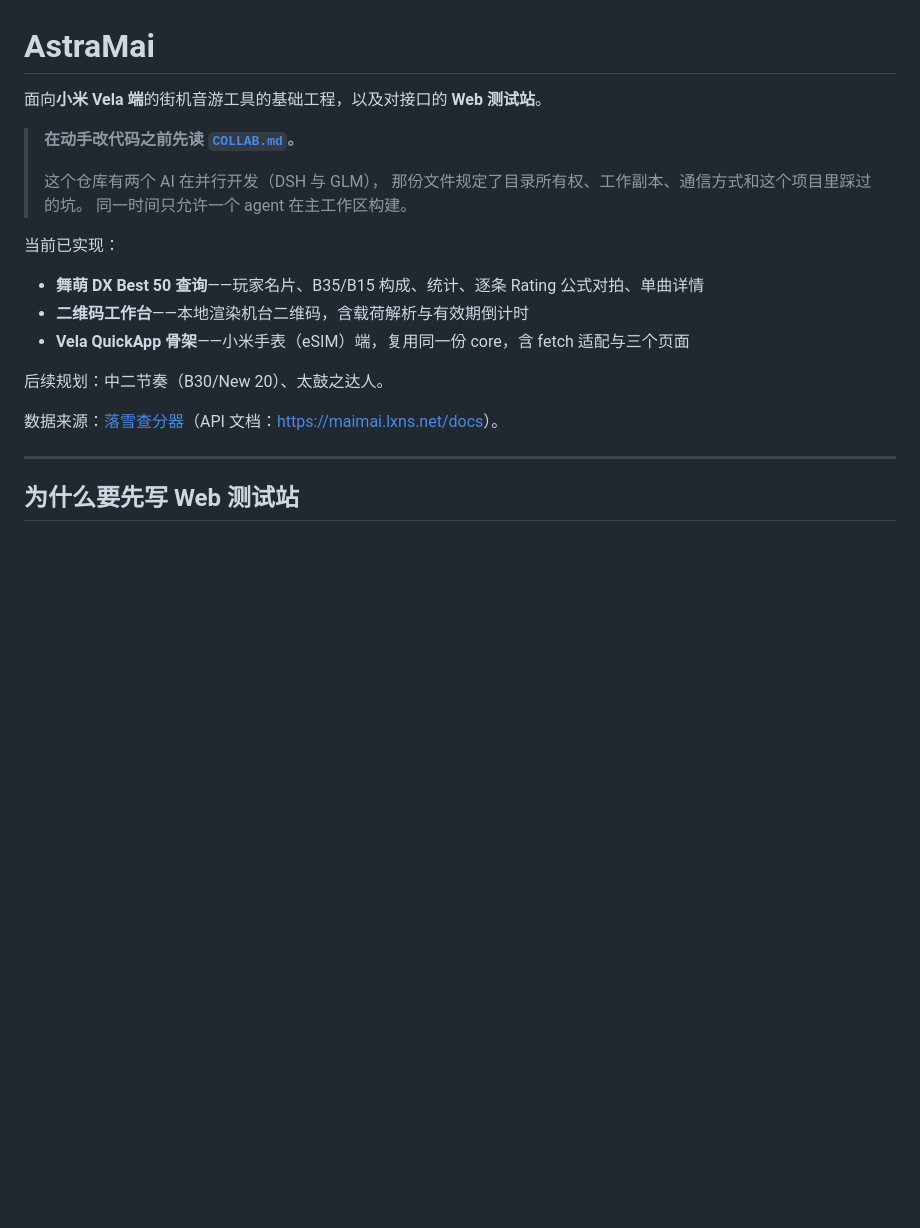
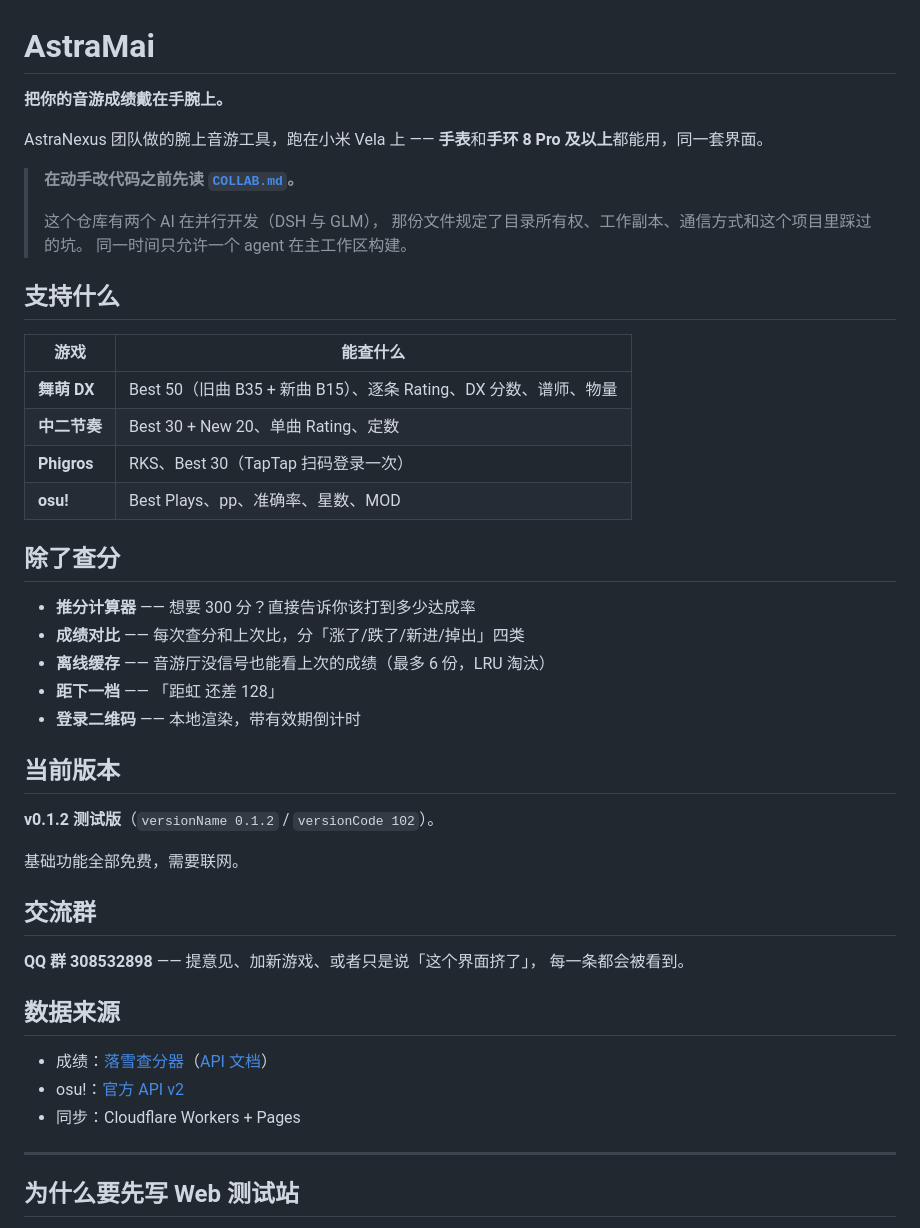
Before and after one commit to QHBSSrl/AstraMai, a Markdown page: README.md, the part around the change. GitHub-like rendering; blank space fills up the shorter version.

```diff
--- a/README.md
+++ b/README.md
@@ -1,6 +1,9 @@
 # AstraMai
 
-面向**小米 Vela 端**的街机音游工具的基础工程，以及对接口的 **Web 测试站**。
+**把你的音游成绩戴在手腕上。**
+
+AstraNexus 团队做的腕上音游工具，跑在小米 Vela 上 ——
+**手表**和**手环 8 Pro 及以上**都能用，同一套界面。
 
 > **在动手改代码之前先读 [`COLLAB.md`](COLLAB.md)。**
 >
@@ -8,15 +11,39 @@
 > 那份文件规定了目录所有权、工作副本、通信方式和这个项目里踩过的坑。
 > 同一时间只允许一个 agent 在主工作区构建。
 
-当前已实现：
+## 支持什么
 
-- **舞萌 DX Best 50 查询**——玩家名片、B35/B15 构成、统计、逐条 Rating 公式对拍、单曲详情
-- **二维码工作台**——本地渲染机台二维码，含载荷解析与有效期倒计时
-- **Vela QuickApp 骨架**——小米手表（eSIM）端，复用同一份 core，含 fetch 适配与三个页面
+| 游戏 | 能查什么 |
+|---|---|
+| **舞萌 DX** | Best 50（旧曲 B35 + 新曲 B15）、逐条 Rating、DX 分数、谱师、物量 |
+| **中二节奏** | Best 30 + New 20、单曲 Rating、定数 |
+| **Phigros** | RKS、Best 30（TapTap 扫码登录一次） |
+| **osu!** | Best Plays、pp、准确率、星数、MOD |
 
-后续规划：中二节奏（B30/New 20）、太鼓之达人。
+## 除了查分
 
-数据来源：[落雪查分器](https://maimai.lxns.net)（API 文档：<https://maimai.lxns.net/docs>）。
+- **推分计算器** —— 想要 300 分？直接告诉你该打到多少达成率
+- **成绩对比** —— 每次查分和上次比，分「涨了/跌了/新进/掉出」四类
+- **离线缓存** —— 音游厅没信号也能看上次的成绩（最多 6 份，LRU 淘汰）
+- **距下一档** —— 「距虹 还差 128」
+- **登录二维码** —— 本地渲染，带有效期倒计时
+
+## 当前版本
+
+**v0.1.2 测试版**（`versionName 0.1.2` / `versionCode 102`）。
+
+基础功能全部免费，需要联网。
+
+## 交流群
+
+**QQ 群 308532898** —— 提意见、加新游戏、或者只是说「这个界面挤了」，
+每一条都会被看到。
+
+## 数据来源
+
+- 成绩：[落雪查分器](https://maimai.lxns.net)（[API 文档](https://maimai.lxns.net/docs)）
+- osu!：[官方 API v2](https://osu.ppy.sh/docs/)
+- 同步：Cloudflare Workers + Pages
 
 ---
 
```
Also changed, not shown: CHANGELOG.md (+0 -21 lines), docs/intro.md (added, +103 -0 lines).
